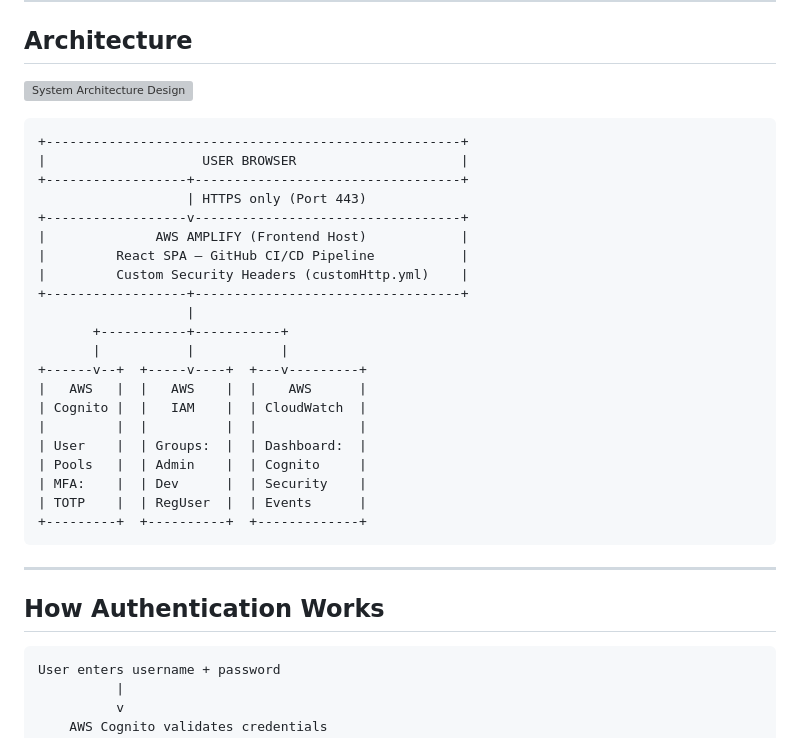
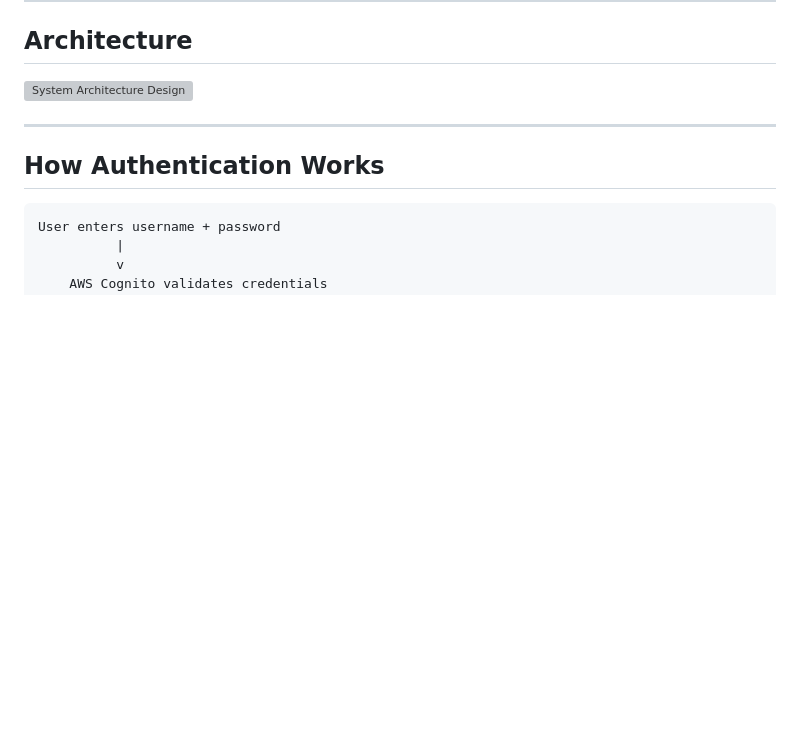
Before and after one commit to EXL-1/Zero-Trust-Project, a Markdown page: README.md, the part around the change. GitHub-like rendering; blank space fills up the shorter version; grey boxes are pictures that could not be loaded.

Commit message:
Remove ASCII architecture diagram replaced by image

````diff
--- a/README.md
+++ b/README.md
@@ -47,30 +47,6 @@ and monitor every login event in real time.
 ## Architecture
 
 ![System Architecture Design](Dissertation%20Executable%20Code/public/System%20Architecture%20Design.jpeg)
-
-```
-+-----------------------------------------------------+
-|                    USER BROWSER                     |
-+------------------+----------------------------------+
-                   | HTTPS only (Port 443)
-+------------------v----------------------------------+
-|              AWS AMPLIFY (Frontend Host)            |
-|         React SPA — GitHub CI/CD Pipeline           |
-|         Custom Security Headers (customHttp.yml)    |
-+------------------+----------------------------------+
-                   |
-       +-----------+-----------+
-       |           |           |
-+------v--+  +-----v----+  +---v---------+
-|   AWS   |  |   AWS    |  |    AWS      |
-| Cognito |  |   IAM    |  | CloudWatch  |
-|         |  |          |  |             |
-| User    |  | Groups:  |  | Dashboard:  |
-| Pools   |  | Admin    |  | Cognito     |
-| MFA:    |  | Dev      |  | Security    |
-| TOTP    |  | RegUser  |  | Events      |
-+---------+  +----------+  +-------------+
-```
 
 ---
 
````
